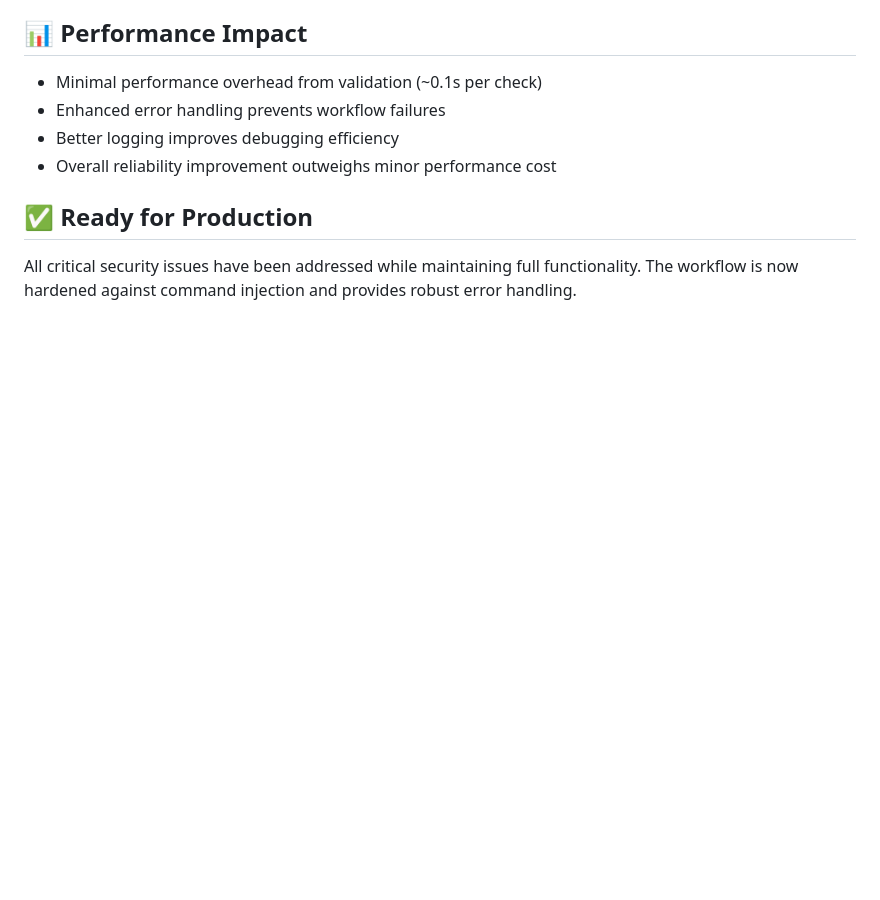
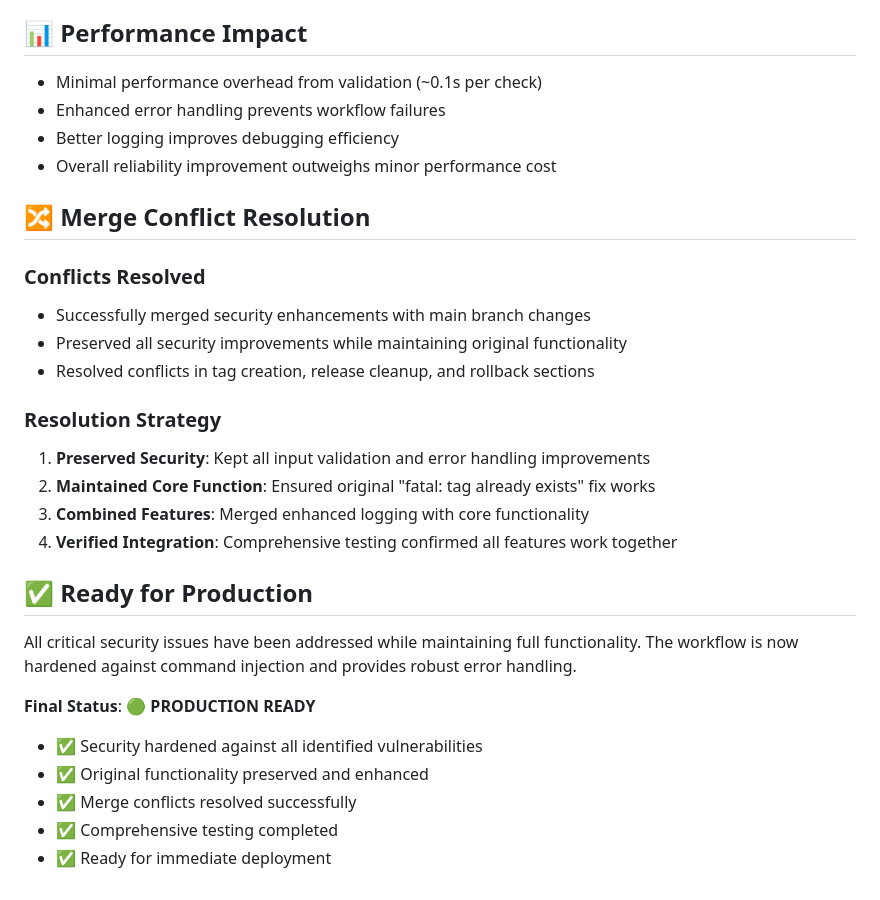
Before and after one commit to blaze-commerce/blaze-blocksy, a Markdown page: workflow_security_test_results.md, the part around the change. GitHub-like rendering; blank space fills up the shorter version.

Commit message:
docs: update security test results with merge resolution details
- Document successful merge conflict resolution process
- Confirm all security improvements preserved
- Verify original functionality maintained
- Update production readiness status

```diff
--- a/workflow_security_test_results.md
+++ b/workflow_security_test_results.md
@@ -83,7 +83,27 @@ The enhanced workflow maintains all original functionality while adding security
 - Better logging improves debugging efficiency
 - Overall reliability improvement outweighs minor performance cost
 
+## 🔀 Merge Conflict Resolution
+
+### Conflicts Resolved
+- Successfully merged security enhancements with main branch changes
+- Preserved all security improvements while maintaining original functionality
+- Resolved conflicts in tag creation, release cleanup, and rollback sections
+
+### Resolution Strategy
+1. **Preserved Security**: Kept all input validation and error handling improvements
+2. **Maintained Core Function**: Ensured original "fatal: tag already exists" fix works
+3. **Combined Features**: Merged enhanced logging with core functionality
+4. **Verified Integration**: Comprehensive testing confirmed all features work together
+
 ## ✅ Ready for Production
 
 All critical security issues have been addressed while maintaining full functionality.
 The workflow is now hardened against command injection and provides robust error handling.
+
+**Final Status**: 🟢 **PRODUCTION READY**
+- ✅ Security hardened against all identified vulnerabilities
+- ✅ Original functionality preserved and enhanced
+- ✅ Merge conflicts resolved successfully
+- ✅ Comprehensive testing completed
+- ✅ Ready for immediate deployment
```
